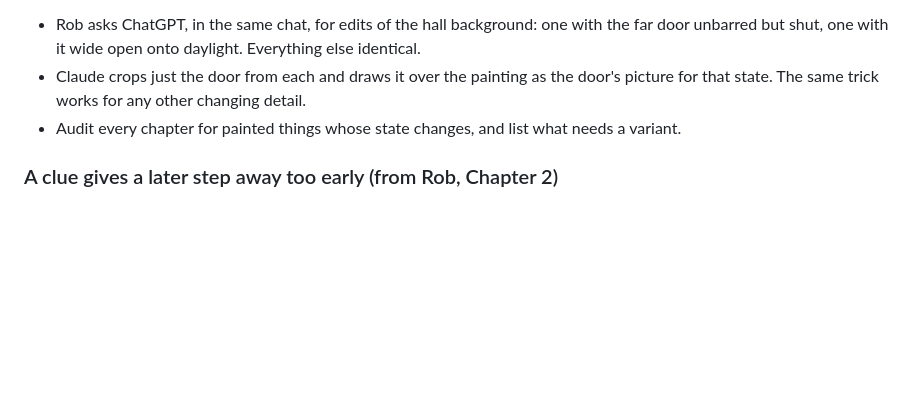
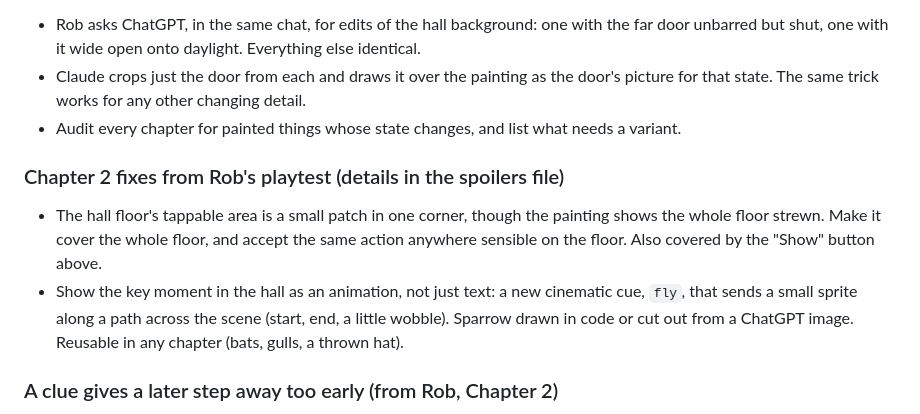
Before and after one commit to JackMead/mead-bros-game, a Markdown page: docs/three-brothers/backlog.md, the part around the change. Drawn GitHub-style; blank space fills up the shorter version.

Commit message:
Three Brothers: backlog, floor tapping and a flying-sprite cue
Co-Authored-By: Claude Opus 5.5 <noreply@anthropic.com>
Claude-Session: https://claude.ai/code/session_01HkYj1qEQ4a2D6dZaoXA53o

```diff
--- a/docs/three-brothers/backlog.md
+++ b/docs/three-brothers/backlog.md
@@ -62,6 +62,11 @@ Plan:
 - Claude crops just the door from each and draws it over the painting as the door's picture for that state. The same trick works for any other changing detail.
 - Audit every chapter for painted things whose state changes, and list what needs a variant.
 
+### Chapter 2 fixes from Rob's playtest (details in the spoilers file)
+
+- The hall floor's tappable area is a small patch in one corner, though the painting shows the whole floor strewn. Make it cover the whole floor, and accept the same action anywhere sensible on the floor. Also covered by the "Show" button above.
+- Show the key moment in the hall as an animation, not just text: a new cinematic cue, `fly`, that sends a small sprite along a path across the scene (start, end, a little wobble). Sparrow drawn in code or cut out from a ChatGPT image. Reusable in any chapter (bats, gulls, a thrown hat).
+
 ### A clue gives a later step away too early (from Rob, Chapter 2)
 
 Rob met text naming something before he'd found it himself. Details and the candidate lines are in `spoilers/02-goodmanham-ai-playtest.md` (Rob's playtest section). Fix: audit every line that names it and make sure none fires before the player could have discovered it.
```
Also changed, not shown: 1 other file.
